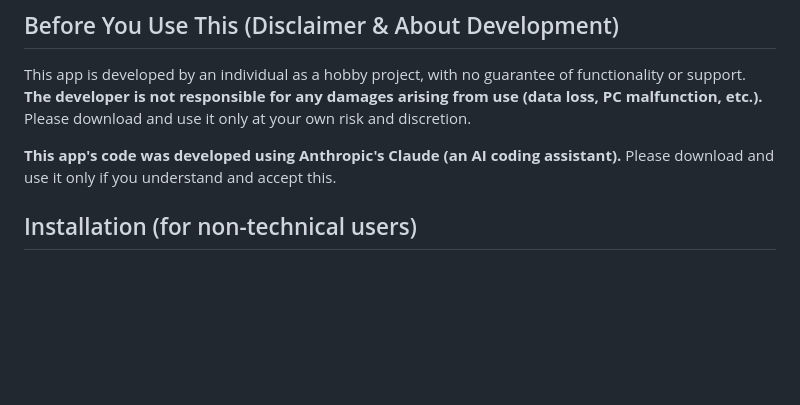
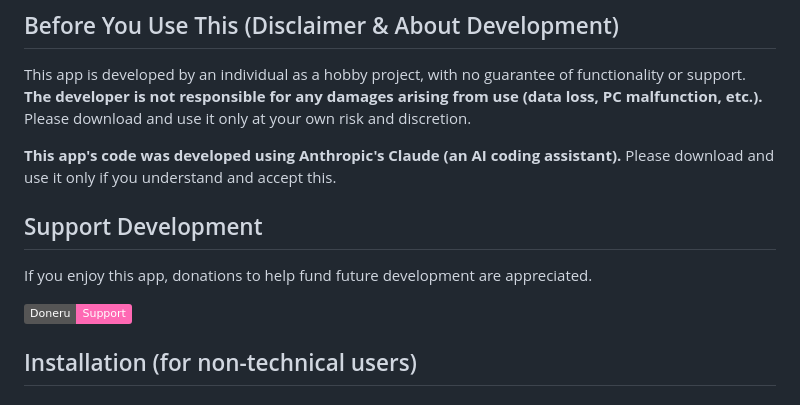
Before and after one commit to Dokya0513/Huetan, a Markdown page: README.en.md, the part around the change. Rendered like a GitHub page; badges without logos; blank space fills up the shorter version.

```diff
--- a/README.en.md
+++ b/README.en.md
@@ -14,6 +14,12 @@ A vocabulary learning app (Windows desktop / Android) for quickly jotting down w
 This app is developed by an individual as a hobby project, with no guarantee of functionality or support. **The developer is not responsible for any damages arising from use (data loss, PC malfunction, etc.).** Please download and use it only at your own risk and discretion.
 
 **This app's code was developed using Anthropic's Claude (an AI coding assistant).** Please download and use it only if you understand and accept this.
+
+## Support Development
+
+If you enjoy this app, donations to help fund future development are appreciated.
+
+[![Doneru](https://img.shields.io/badge/Doneru-Support-ff69b4)](https://doneru.jp/Dokya0513)
 
 ## Installation (for non-technical users)
 
```
Also changed, not shown: README.md (+6 -0 lines).
